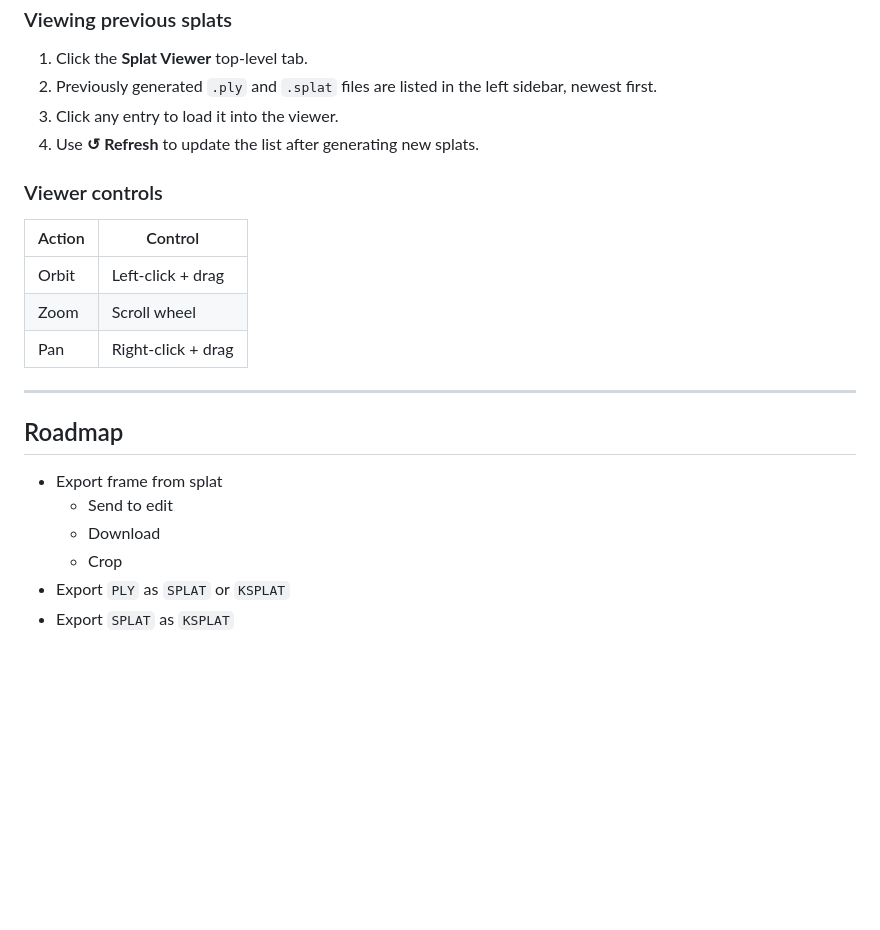
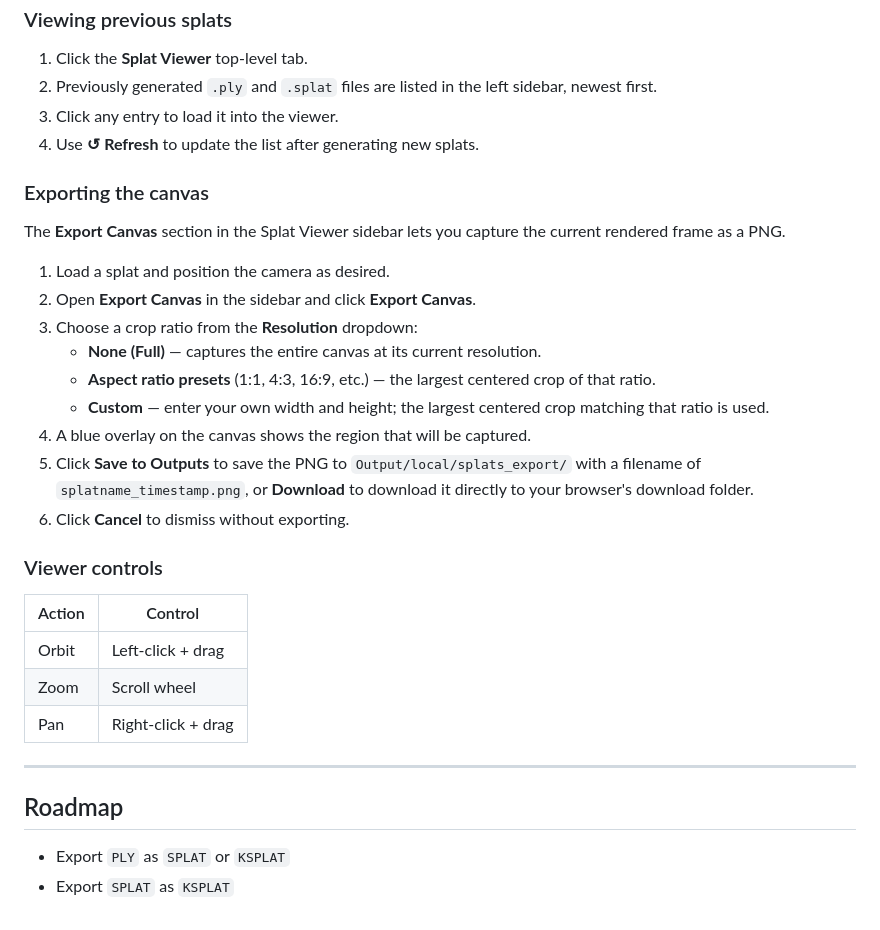
Before and after one commit to GlenCarpenter/SwarmUI-SharpSplat, a Markdown page: README.md, the part around the change. Rendered like a GitHub page; blank space fills up the shorter version.

Commit message:
Update README to include export info

```diff
--- a/README.md
+++ b/README.md
@@ -139,6 +139,20 @@ The tag is available in the prompt autocomplete — type `<sharpsplat` to see it
 3. Click any entry to load it into the viewer.
 4. Use **↺ Refresh** to update the list after generating new splats.
 
+### Exporting the canvas
+
+The **Export Canvas** section in the Splat Viewer sidebar lets you capture the current rendered frame as a PNG.
+
+1. Load a splat and position the camera as desired.
+2. Open **Export Canvas** in the sidebar and click **Export Canvas**.
+3. Choose a crop ratio from the **Resolution** dropdown:
+   - **None (Full)** — captures the entire canvas at its current resolution.
+   - **Aspect ratio presets** (1:1, 4:3, 16:9, etc.) — the largest centered crop of that ratio.
+   - **Custom** — enter your own width and height; the largest centered crop matching that ratio is used.
+4. A blue overlay on the canvas shows the region that will be captured.
+5. Click **Save to Outputs** to save the PNG to `Output/local/splats_export/` with a filename of `splatname_timestamp.png`, or **Download** to download it directly to your browser's download folder.
+6. Click **Cancel** to dismiss without exporting.
+
 ### Viewer controls
 
 | Action | Control |
@@ -151,9 +165,5 @@ The tag is available in the prompt autocomplete — type `<sharpsplat` to see it
 
 ## Roadmap
 
-- Export frame from splat
-  - Send to edit
-  - Download
-  - Crop
 - Export `PLY` as `SPLAT` or `KSPLAT`
 - Export `SPLAT` as `KSPLAT`
```
